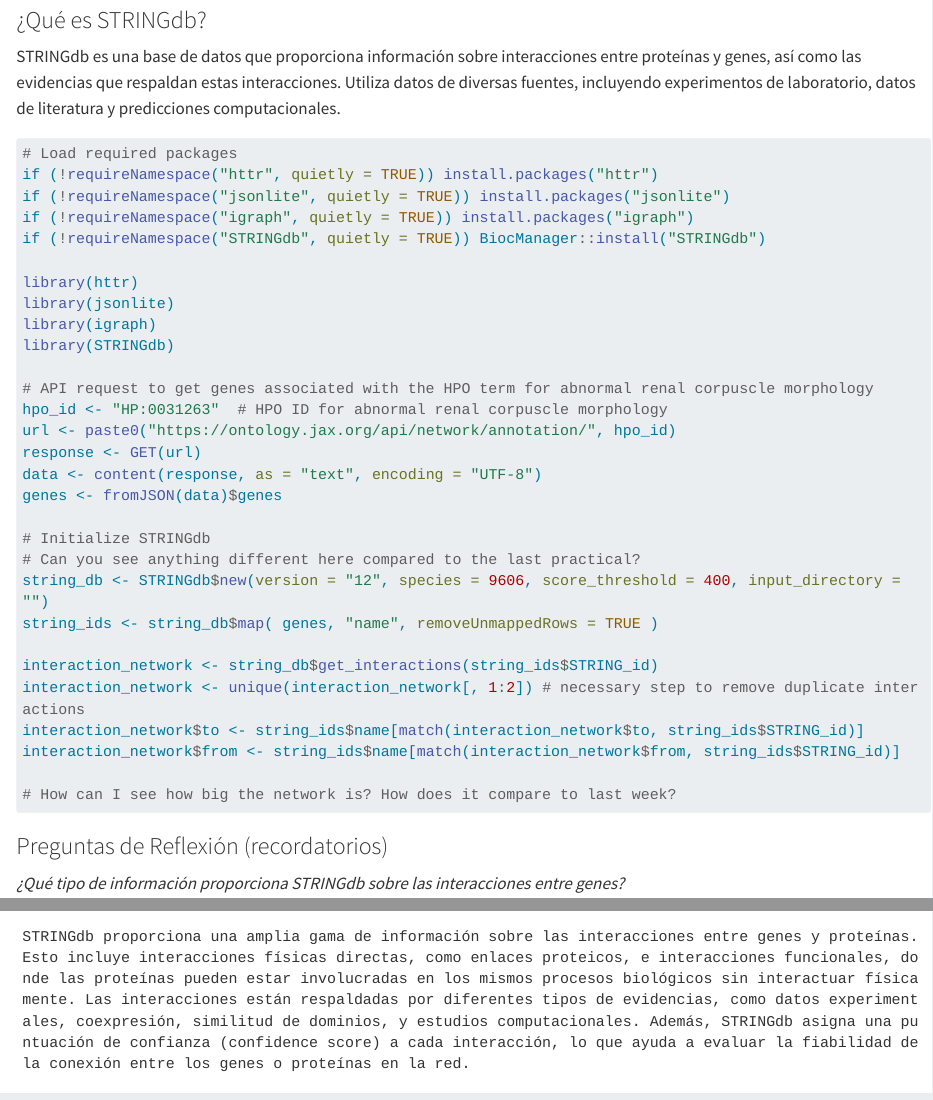
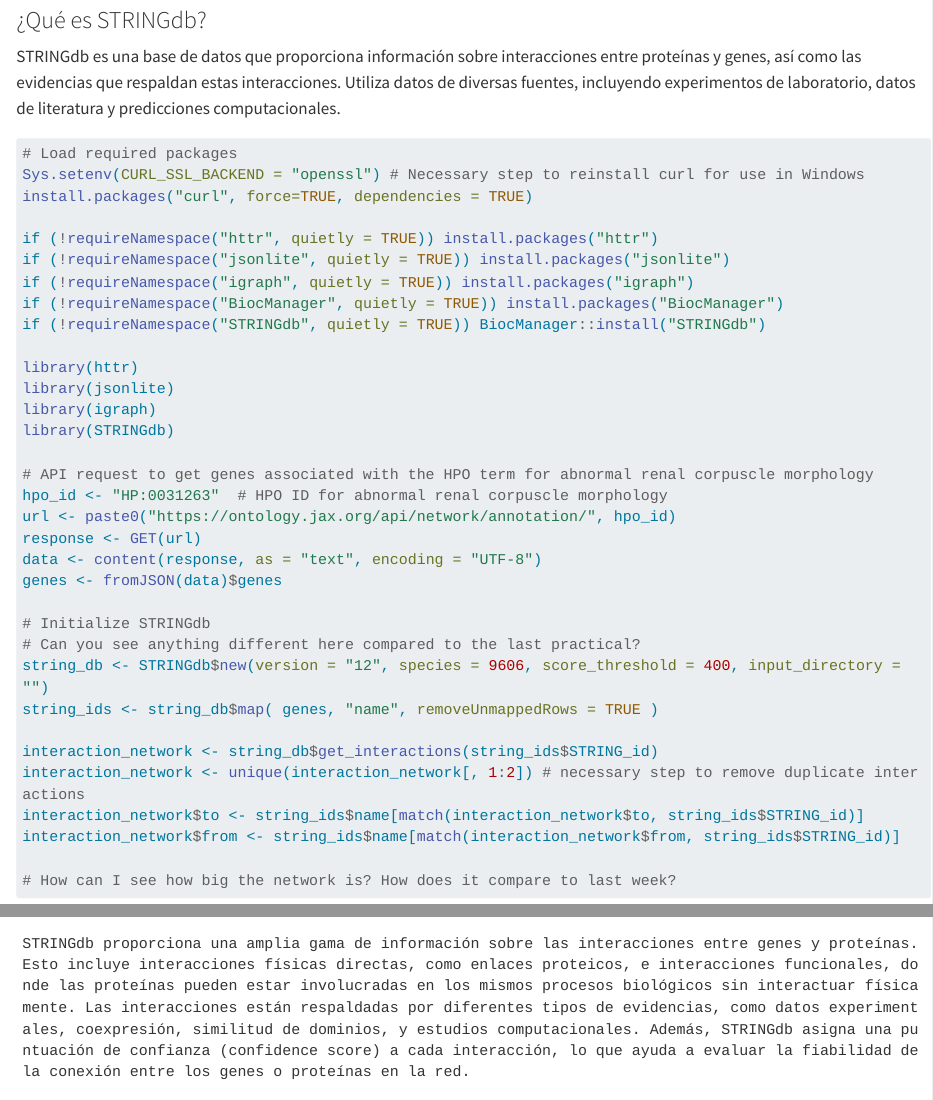
Before and after one commit to jimrperkins/BMS, a Quarto document (hpo_redes2.qmd): the page in a window 1100 px wide, from 330 px down, and a second part further down, joined at a grey line. Rendered offline with R 4.5, knitr and Pandoc in place of Quarto, with nearby package versions; long lines of code are wrapped.

Commit message:
updating redes 2

````diff
--- a/hpo_redes2.qmd
+++ b/hpo_redes2.qmd
@@ -12,9 +12,13 @@ STRINGdb es una base de datos que proporciona información sobre interacciones e
 
 ```{r, eval=FALSE}
 # Load required packages
+Sys.setenv(CURL_SSL_BACKEND = "openssl") # Necessary step to reinstall curl for use in Windows
+install.packages("curl", force=TRUE, dependencies = TRUE)
+
 if (!requireNamespace("httr", quietly = TRUE)) install.packages("httr")
 if (!requireNamespace("jsonlite", quietly = TRUE)) install.packages("jsonlite")
 if (!requireNamespace("igraph", quietly = TRUE)) install.packages("igraph")
+if (!requireNamespace("BiocManager", quietly = TRUE)) install.packages("BiocManager")
 if (!requireNamespace("STRINGdb", quietly = TRUE)) BiocManager::install("STRINGdb")
 
 library(httr)
````
Also changed, not shown: 6 other files.
